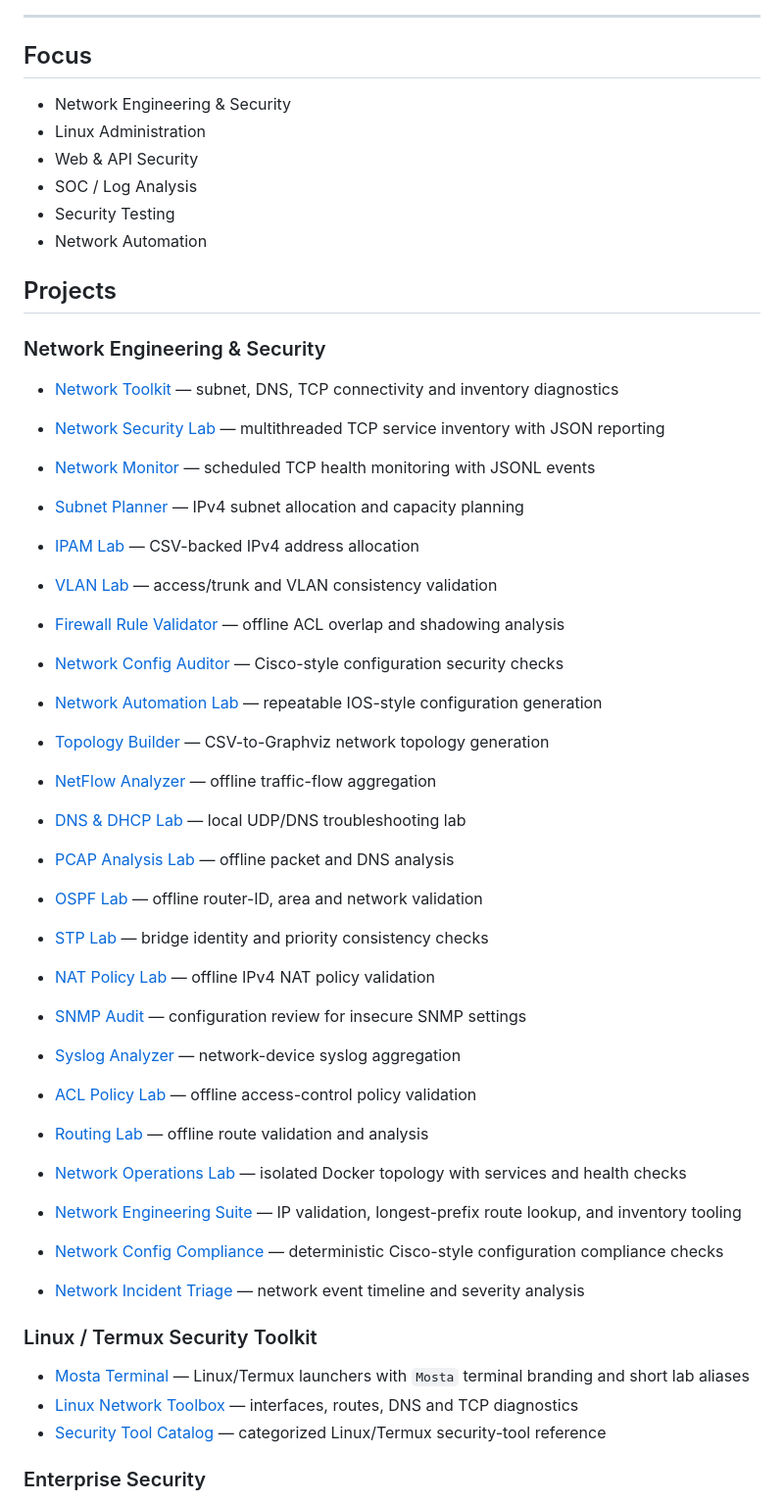
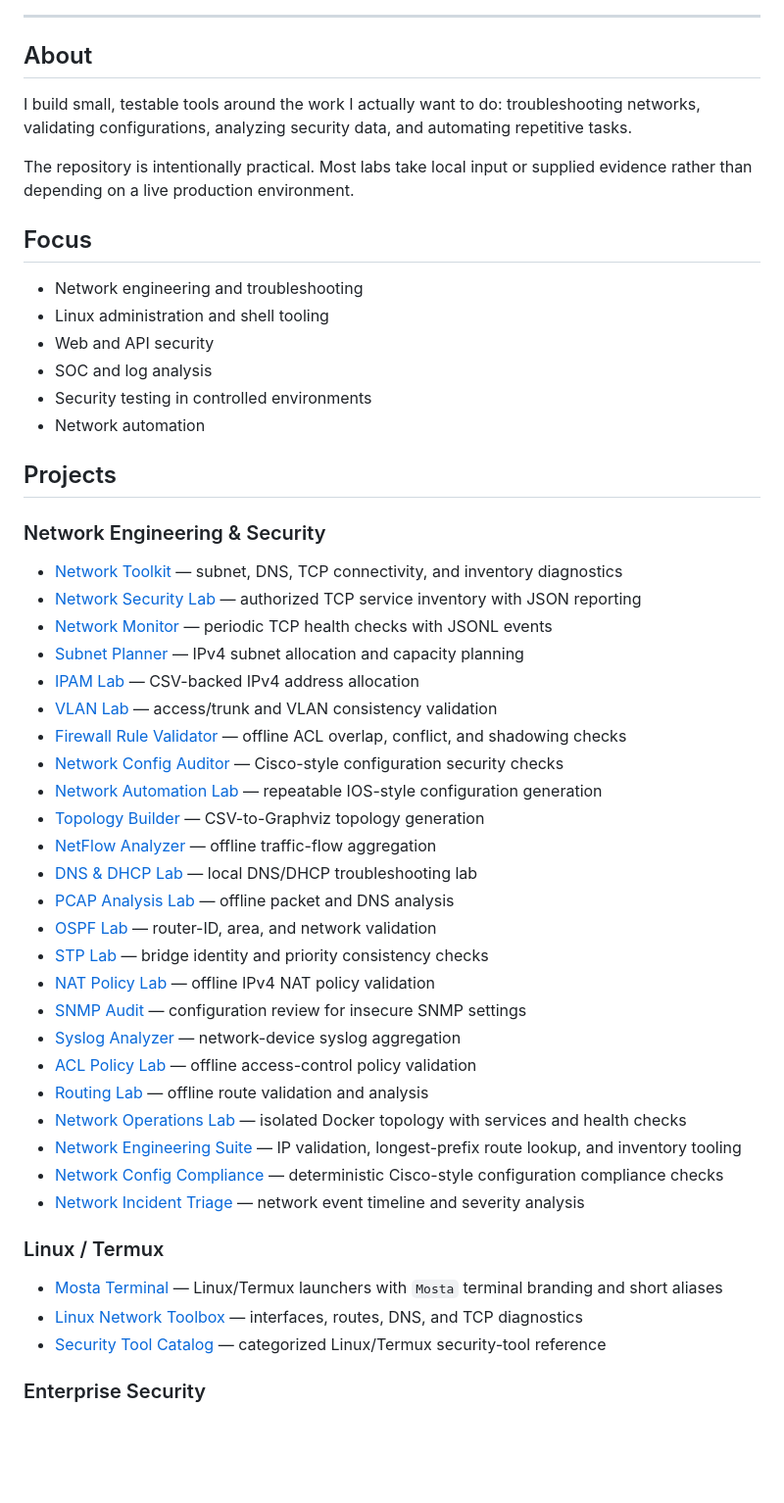
Before and after one commit to mostafa-frg/mostafa-frg, a Markdown page: README.md, the part around one of its changes. Shown at 98% size. GitHub-like rendering; blank space fills up the shorter version.

Commit message:
Clean up profile README and validation section

```diff
--- a/README.md
+++ b/README.md
@@ -12,50 +14,54 @@ Practical network engineering, security labs, Linux administration, and ethical
 
 ---
 
+## About
+
+I build small, testable tools around the work I actually want to do: troubleshooting networks, validating configurations, analyzing security data, and automating repetitive tasks.
+
+The repository is intentionally practical. Most labs take local input or supplied evidence rather than depending on a live production environment.
+
 ## Focus
 
-- Network Engineering & Security
-- Linux Administration
-- Web & API Security
-- SOC / Log Analysis
-- Security Testing
-- Network Automation
+- Network engineering and troubleshooting
+- Linux administration and shell tooling
+- Web and API security
+- SOC and log analysis
+- Security testing in controlled environments
+- Network automation
 
 ## Projects
 
 ### Network Engineering & Security
 
-- [Network Toolkit](cyber-labs/network-toolkit/) — subnet, DNS, TCP connectivity and inventory diagnostics
-- [Network Security Lab](cyber-labs/network-security-lab/) — multithreaded TCP service inventory with JSON reporting
-- [Network Monitor](cyber-labs/network-monitor/) — scheduled TCP health monitoring with JSONL events
+- [Network Toolkit](cyber-labs/network-toolkit/) — subnet, DNS, TCP connectivity, and inventory diagnostics
+- [Network Security Lab](cyber-labs/network-security-lab/) — authorized TCP service inventory with JSON reporting
+- [Network Monitor](cyber-labs/network-monitor/) — periodic TCP health checks with JSONL events
 - [Subnet Planner](cyber-labs/subnet-planner/) — IPv4 subnet allocation and capacity planning
 - [IPAM Lab](cyber-labs/ipam/) — CSV-backed IPv4 address allocation
 - [VLAN Lab](cyber-labs/vlan-lab/) — access/trunk and VLAN consistency validation
-- [Firewall Rule Validator](cyber-labs/firewall-rule-validator/) — offline ACL overlap and shadowing analysis
+- [Firewall Rule Validator](cyber-labs/firewall-rule-validator/) — offline ACL overlap, conflict, and shadowing checks
 - [Network Config Auditor](cyber-labs/network-config-auditor/) — Cisco-style configuration security checks
 - [Network Automation Lab](cyber-labs/network-automation-lab/) — repeatable IOS-style configuration generation
-- [Topology Builder](cyber-labs/topology-builder/) — CSV-to-Graphviz network topology generation
+- [Topology Builder](cyber-labs/topology-builder/) — CSV-to-Graphviz topology generation
 - [NetFlow Analyzer](cyber-labs/netflow-parser/) — offline traffic-flow aggregation
-- [DNS & DHCP Lab](cyber-labs/dns-dhcp-lab/) — local UDP/DNS troubleshooting lab
+- [DNS & DHCP Lab](cyber-labs/dns-dhcp-lab/) — local DNS/DHCP troubleshooting lab
 - [PCAP Analysis Lab](cyber-labs/pcap-analysis/) — offline packet and DNS analysis
-
-
-- [OSPF Lab](cyber-labs/ospf-lab/) — offline router-ID, area and network validation
+- [OSPF Lab](cyber-labs/ospf-lab/) — router-ID, area, and network validation
 - [STP Lab](cyber-labs/stp-lab/) — bridge identity and priority consistency checks
 - [NAT Policy Lab](cyber-labs/nat-lab/) — offline IPv4 NAT policy validation
 - [SNMP Audit](cyber-labs/snmp-audit/) — configuration review for insecure SNMP settings
 - [Syslog Analyzer](cyber-labs/syslog-analyzer/) — network-device syslog aggregation
 - [ACL Policy Lab](cyber-labs/acl-policy-lab/) — offline access-control policy validation
 - [Routing Lab](cyber-labs/routing-lab/) — offline route validation and analysis
-
 - [Network Operations Lab](cyber-labs/network-operations-lab/) — isolated Docker topology with services and health checks
 - [Network Engineering Suite](cyber-labs/network-engineering-suite/) — IP validation, longest-prefix route lookup, and inventory tooling
 - [Network Config Compliance](cyber-labs/config-compliance/) — deterministic Cisco-style configuration compliance checks
 - [Network Incident Triage](cyber-labs/incident-network-triage/) — network event timeline and severity analysis
-### Linux / Termux Security Toolkit
 
-- [Mosta Terminal](cyber-labs/mosta-terminal/) — Linux/Termux launchers with `Mosta` terminal branding and short lab aliases
-- [Linux Network Toolbox](cyber-labs/linux-network-toolbox/) — interfaces, routes, DNS and TCP diagnostics
+### Linux / Termux
+
+- [Mosta Terminal](cyber-labs/mosta-terminal/) — Linux/Termux launchers with `Mosta` terminal branding and short aliases
+- [Linux Network Toolbox](cyber-labs/linux-network-toolbox/) — interfaces, routes, DNS, and TCP diagnostics
 - [Security Tool Catalog](cyber-labs/tool-catalog/) — categorized Linux/Termux security-tool reference
 
 ### Enterprise Security
```
Also changed, not shown: other parts of README.md (+20 -8 lines).
